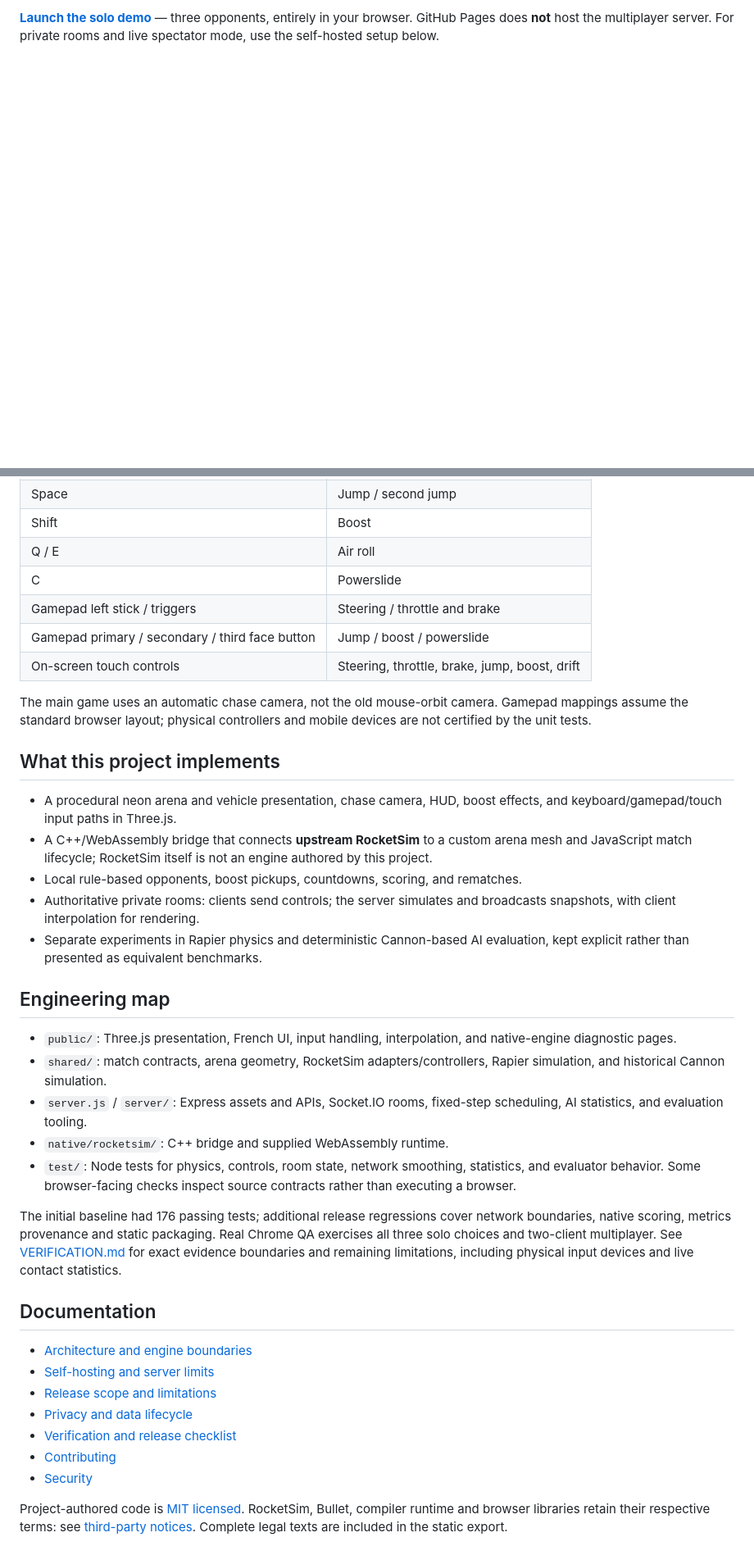
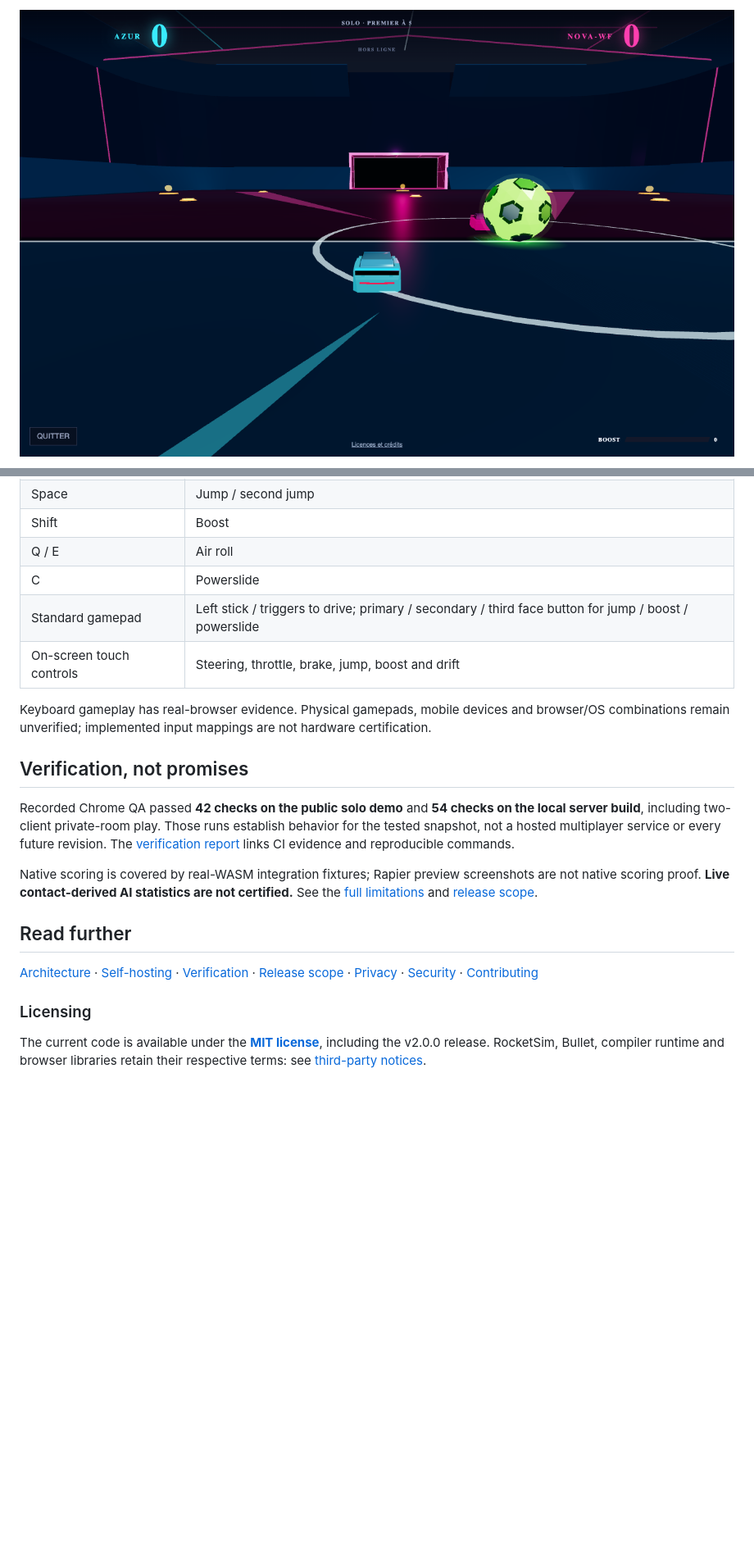
Before and after one commit to airope/neon-rocket, a Markdown page: README.md, 2 parts joined by grey strips. Shown: that part at 82% size. Rendered like a GitHub page; pictures changed too: docs/images/solo-gameplay.png; blank space fills up the shorter version.

```diff
--- a/README.md
+++ b/README.md
@@ -10,3 +10,3 @@ The project explores the boundary between simulation, rendering, networking, and
 
-**[Launch the solo demo](https://airope.github.io/neon-rocket/)** — three opponents, entirely in your browser. GitHub Pages does **not** host the multiplayer server. For private rooms and live spectator mode, use the self-hosted setup below.
+![Real browser gameplay: the cyan car approaches the ball against NOVA-WF in the neon arena](docs/images/solo-gameplay.png)
 
@@ -71,38 +66,21 @@ NOVA controllers are hand-written rules, not trained neural networks or reinforc
 | Shift | Boost |
 | Q / E | Air roll |
 | C | Powerslide |
-| Gamepad left stick / triggers | Steering / throttle and brake |
-| Gamepad primary / secondary / third face button | Jump / boost / powerslide |
-| On-screen touch controls | Steering, throttle, brake, jump, boost, drift |
+| Standard gamepad | Left stick / triggers to drive; primary / secondary / third face button for jump / boost / powerslide |
+| On-screen touch controls | Steering, throttle, brake, jump, boost and drift |
 
-The main game uses an automatic chase camera, not the old mouse-orbit camera. Gamepad mappings assume the standard browser layout; physical controllers and mobile devices are not certified by the unit tests.
+Keyboard gameplay has real-browser evidence. Physical gamepads, mobile devices and browser/OS combinations remain unverified; implemented input mappings are not hardware certification.
 
-## What this project implements
+## Verification, not promises
 
-- A procedural neon arena and vehicle presentation, chase camera, HUD, boost effects, and keyboard/gamepad/touch input paths in Three.js.
-- A C++/WebAssembly bridge that connects **upstream RocketSim** to a custom arena mesh and JavaScript match lifecycle; RocketSim itself is not an engine authored by this project.
-- Local rule-based opponents, boost pickups, countdowns, scoring, and rematches.
-- Authoritative private rooms: clients send controls; the server simulates and broadcasts snapshots, with client interpolation for rendering.
-- Separate experiments in Rapier physics and deterministic Cannon-based AI evaluation, kept explicit rather than presented as equivalent benchmarks.
+Recorded Chrome QA passed **42 checks on the public solo demo** and **54 checks on the local server build**, including two-client private-room play. Those runs establish behavior for the tested snapshot, not a hosted multiplayer service or every future revision. The [verification report](docs/VERIFICATION.md) links CI evidence and reproducible commands.
 
-## Engineering map
+Native scoring is covered by real-WASM integration fixtures; Rapier preview screenshots are not native scoring proof. **Live contact-derived AI statistics are not certified.** See the [full limitations](docs/VERIFICATION.md#important-limits) and [release scope](docs/RELEASE_SCOPE.md).
 
-- `public/`: Three.js presentation, French UI, input handling, interpolation, and native-engine diagnostic pages.
-- `shared/`: match contracts, arena geometry, RocketSim adapters/controllers, Rapier simulation, and historical Cannon simulation.
-- `server.js` / `server/`: Express assets and APIs, Socket.IO rooms, fixed-step scheduling, AI statistics, and evaluation tooling.
-- `native/rocketsim/`: C++ bridge and supplied WebAssembly runtime.
-- `test/`: Node tests for physics, controls, room state, network smoothing, statistics, and evaluator behavior. Some browser-facing checks inspect source contracts rather than executing a browser.
+## Read further
 
-The initial baseline had 176 passing tests; additional release regressions cover network boundaries, native scoring, metrics provenance and static packaging. Real Chrome QA exercises all three solo choices and two-client multiplayer. See [VERIFICATION.md](docs/VERIFICATION.md) for exact evidence boundaries and remaining limitations, including physical input devices and live contact statistics.
+[Architecture](docs/ARCHITECTURE.md) · [Self-hosting](docs/SELF_HOSTING.md) · [Verification](docs/VERIFICATION.md) · [Release scope](docs/RELEASE_SCOPE.md) · [Privacy](docs/PRIVACY.md) · [Security](SECURITY.md) · [Contributing](CONTRIBUTING.md)
 
-## Documentation
+### Licensing
 
-- [Architecture and engine boundaries](docs/ARCHITECTURE.md)
-- [Self-hosting and server limits](docs/SELF_HOSTING.md)
-- [Release scope and limitations](docs/RELEASE_SCOPE.md)
-- [Privacy and data lifecycle](docs/PRIVACY.md)
-- [Verification and release checklist](docs/VERIFICATION.md)
-- [Contributing](CONTRIBUTING.md)
-- [Security](SECURITY.md)
-
-Project-authored code is [MIT licensed](LICENSE). RocketSim, Bullet, compiler runtime and browser libraries retain their respective terms: see [third-party notices](THIRD_PARTY_NOTICES.md). Complete legal texts are included in the static export.
+The current code is available under the **[MIT license](LICENSE)**, including the v2.0.0 release. RocketSim, Bullet, compiler runtime and browser libraries retain their respective terms: see [third-party notices](THIRD_PARTY_NOTICES.md).
```
Also changed, not shown: other parts of README.md (+38 -43 lines), .github/pull_request_template.md (added, +17 -0 lines), docs/images/README.md (added, +19 -0 lines), docs/images/demo-lobby.png (added), 2 other files.
